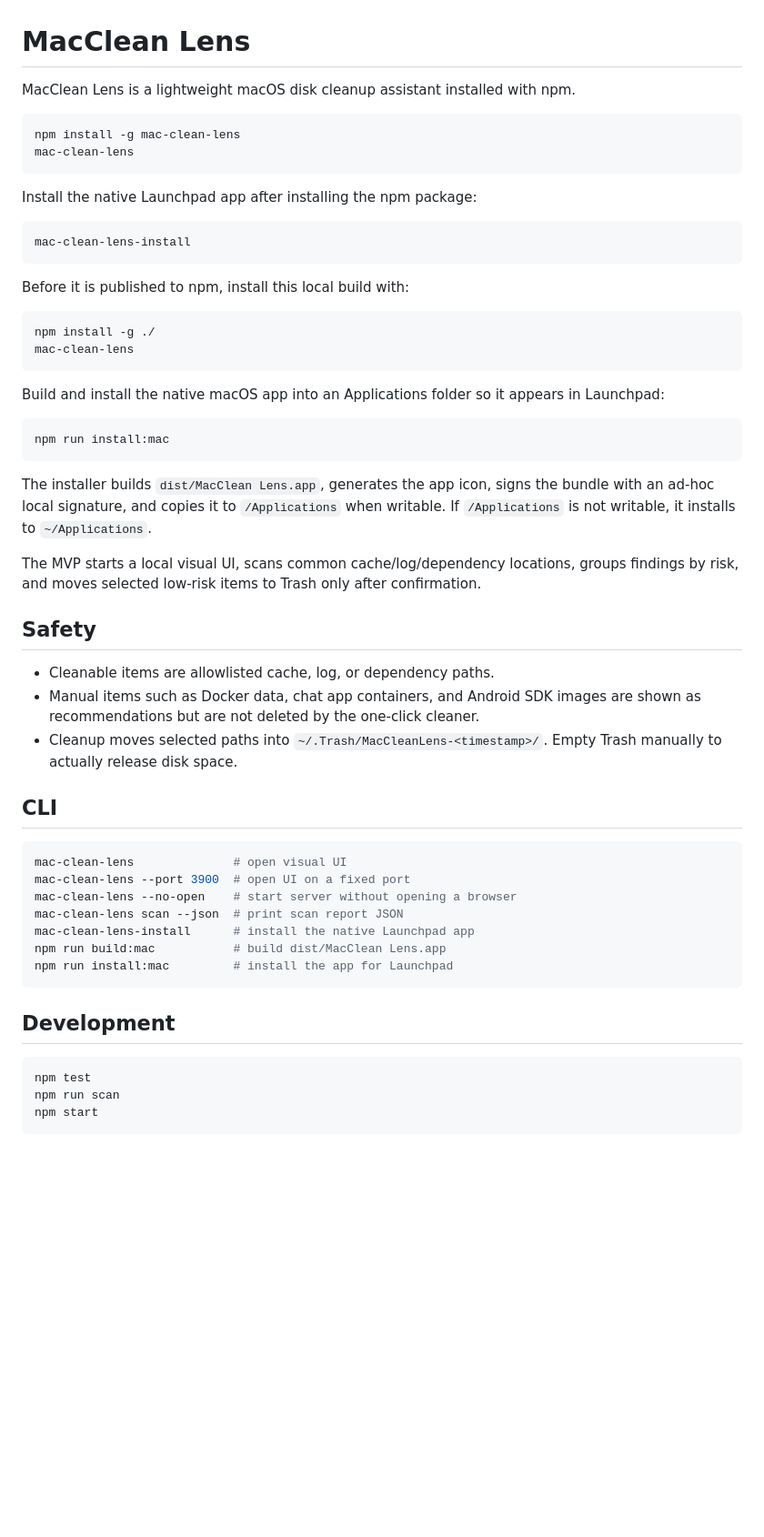
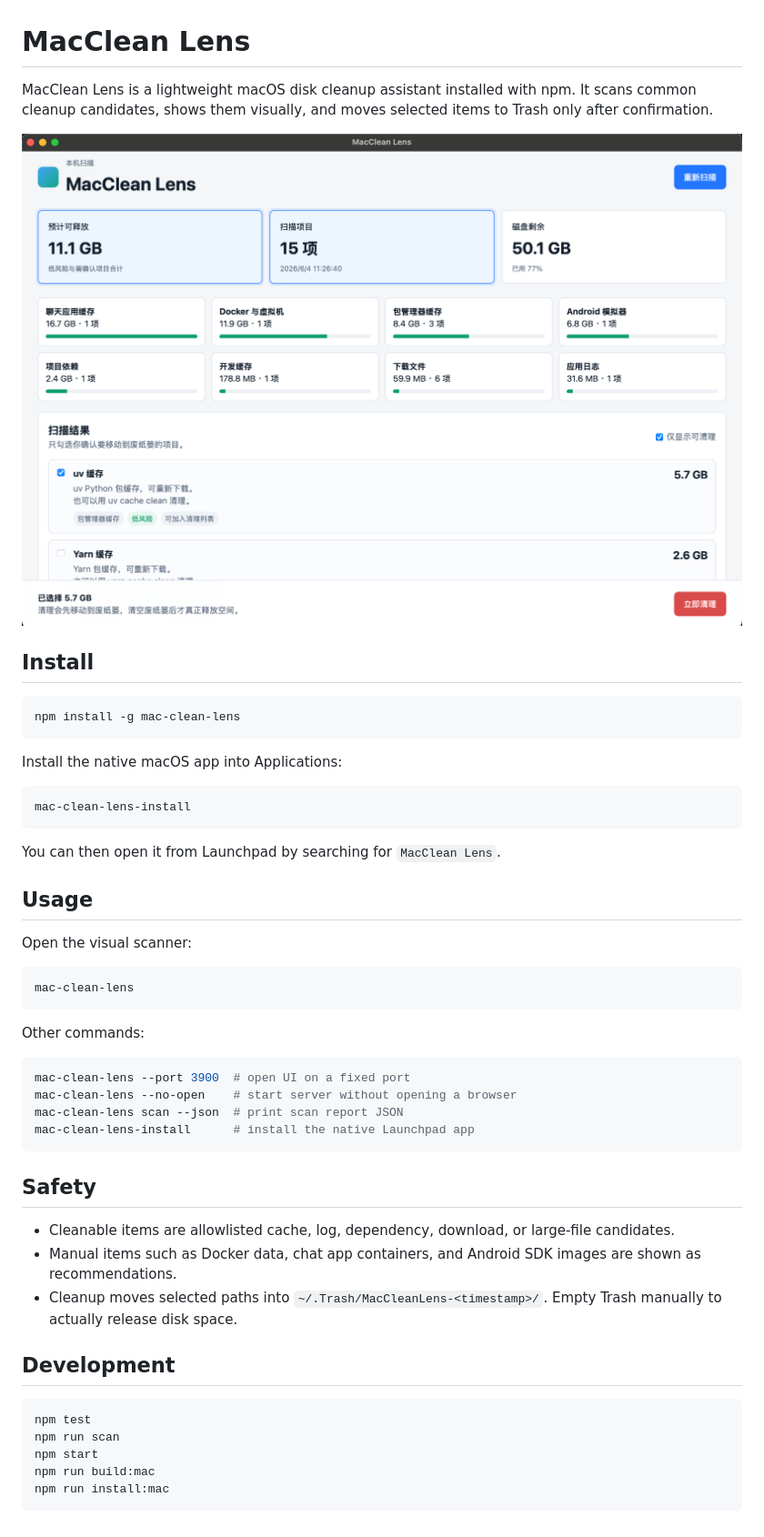
Before and after one commit to jinweijian/MacCleanLens, a Markdown page: README.md, the part around the change. Shown at 91% size. GitHub-like rendering; pictures changed too: docs/images/mac-clean-lens.png (added); blank space fills up the shorter version.

Commit message:
Update README npm usage and screenshot

````diff
--- a/README.md
+++ b/README.md
@@ -1,52 +1,45 @@
 # MacClean Lens
 
-MacClean Lens is a lightweight macOS disk cleanup assistant installed with npm.
+MacClean Lens is a lightweight macOS disk cleanup assistant installed with npm. It scans common cleanup candidates, shows them visually, and moves selected items to Trash only after confirmation.
+
+![MacClean Lens app screenshot](docs/images/mac-clean-lens.png)
+
+## Install
 
 ```bash
 npm install -g mac-clean-lens
-mac-clean-lens
 ```
 
-Install the native Launchpad app after installing the npm package:
+Install the native macOS app into Applications:
 
 ```bash
 mac-clean-lens-install
 ```
 
-Before it is published to npm, install this local build with:
+You can then open it from Launchpad by searching for `MacClean Lens`.
+
+## Usage
+
+Open the visual scanner:
 
 ```bash
-npm install -g ./
 mac-clean-lens
 ```
 
-Build and install the native macOS app into an Applications folder so it appears in Launchpad:
+Other commands:
 
 ```bash
-npm run install:mac
-```
-
-The installer builds `dist/MacClean Lens.app`, generates the app icon, signs the bundle with an ad-hoc local signature, and copies it to `/Applications` when writable. If `/Applications` is not writable, it installs to `~/Applications`.
-
-The MVP starts a local visual UI, scans common cache/log/dependency locations, groups findings by risk, and moves selected low-risk items to Trash only after confirmation.
-
-## Safety
-
-- Cleanable items are allowlisted cache, log, or dependency paths.
-- Manual items such as Docker data, chat app containers, and Android SDK images are shown as recommendations but are not deleted by the one-click cleaner.
-- Cleanup moves selected paths into `~/.Trash/MacCleanLens-<timestamp>/`. Empty Trash manually to actually release disk space.
-
-## CLI
-
-```bash
-mac-clean-lens              # open visual UI
 mac-clean-lens --port 3900  # open UI on a fixed port
 mac-clean-lens --no-open    # start server without opening a browser
 mac-clean-lens scan --json  # print scan report JSON
 mac-clean-lens-install      # install the native Launchpad app
-npm run build:mac           # build dist/MacClean Lens.app
-npm run install:mac         # install the app for Launchpad
 ```
+
+## Safety
+
+- Cleanable items are allowlisted cache, log, dependency, download, or large-file candidates.
+- Manual items such as Docker data, chat app containers, and Android SDK images are shown as recommendations.
+- Cleanup moves selected paths into `~/.Trash/MacCleanLens-<timestamp>/`. Empty Trash manually to actually release disk space.
 
 ## Development
 
@@ -54,4 +47,6 @@ npm run install:mac         # install the app for Launchpad
 npm test
 npm run scan
 npm start
+npm run build:mac
+npm run install:mac
 ```
````
